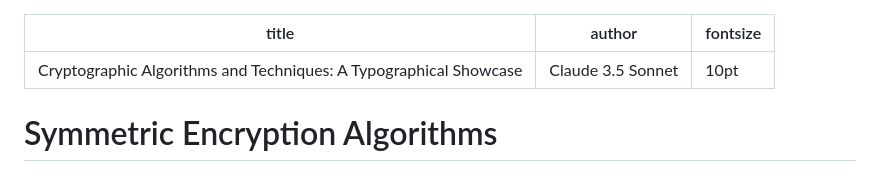
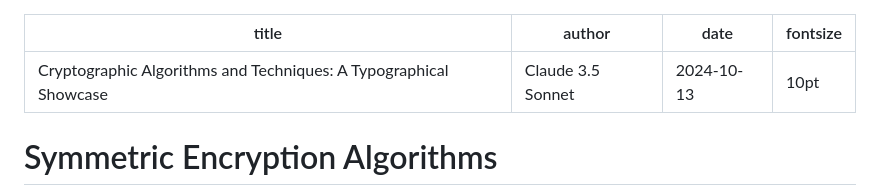
Before and after one commit to redthing1/redpaper, a Markdown page: examples/crypto_showcase.md, the part around the change. Drawn GitHub-style.

Commit message:
example: add fixed date

```diff
--- a/examples/crypto_showcase.md
+++ b/examples/crypto_showcase.md
@@ -1,6 +1,7 @@
 ---
 title: "Cryptographic Algorithms and Techniques: A Typographical Showcase"
 author: Claude 3.5 Sonnet
+date: 2024-10-13
 fontsize: 10pt
 ---
 
```
